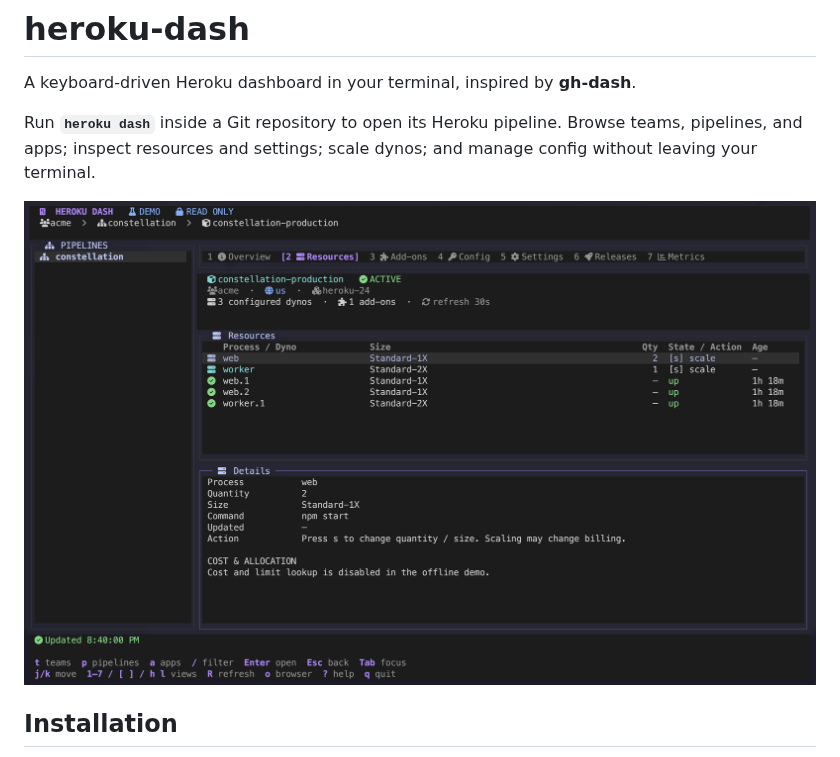
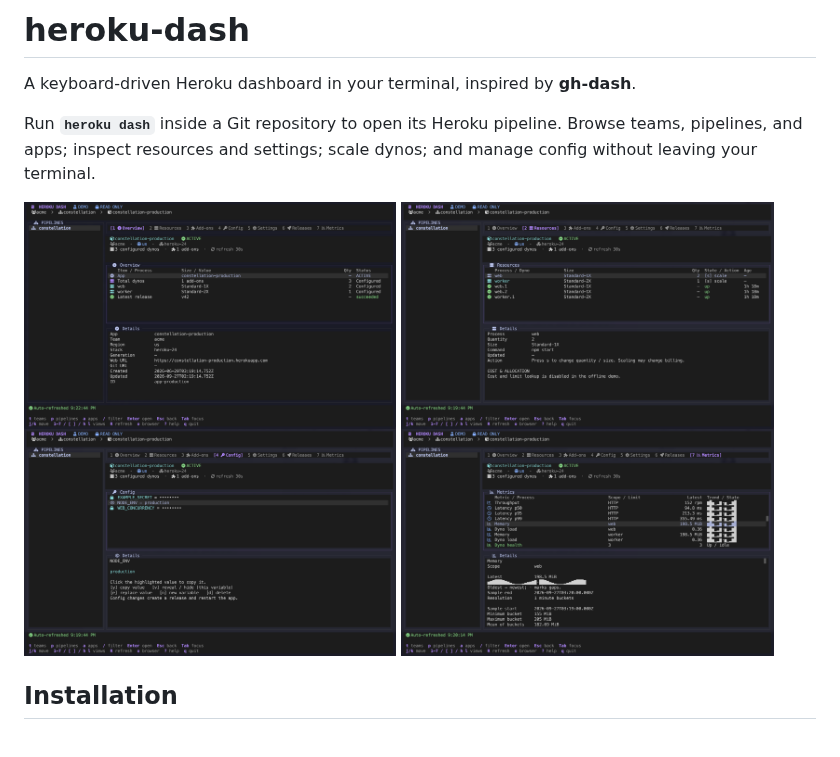
Before and after one commit to rmm5t/heroku-dash, a Markdown page: README.md, the part around the change. Drawn GitHub-style; pictures changed too: docs/images/demo-config.png (added), docs/images/demo-metrics.png (added), docs/images/demo-overview.png (added).

Commit message:
Add more screenshots to readme

```diff
--- a/README.md
+++ b/README.md
@@ -4,7 +4,7 @@ A keyboard-driven Heroku dashboard in your terminal, inspired by **gh-dash**.
 
 Run **`heroku dash`** inside a Git repository to open its Heroku pipeline. Browse teams, pipelines, and apps; inspect resources and settings; scale dynos; and manage config without leaving your terminal.
 
-<img src="docs/images/demo.png"/>
+<img src="docs/images/demo-overview.png" width="47%"/> <img src="docs/images/demo-resources.png" width="47%"/> <img src="docs/images/demo-config.png" width="47%"/> <img src="docs/images/demo-metrics.png" width="47%"/>
 
 ## Installation
 
```
